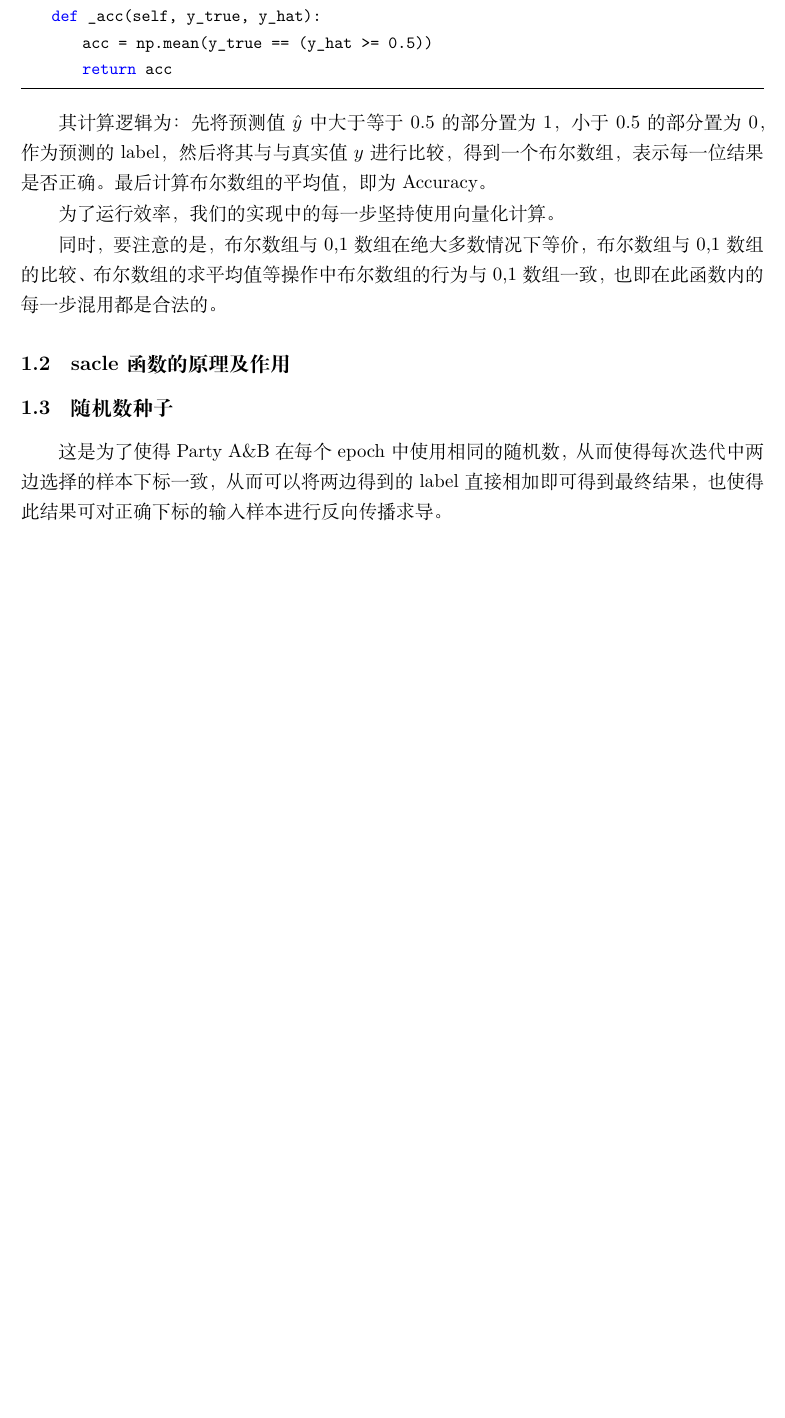
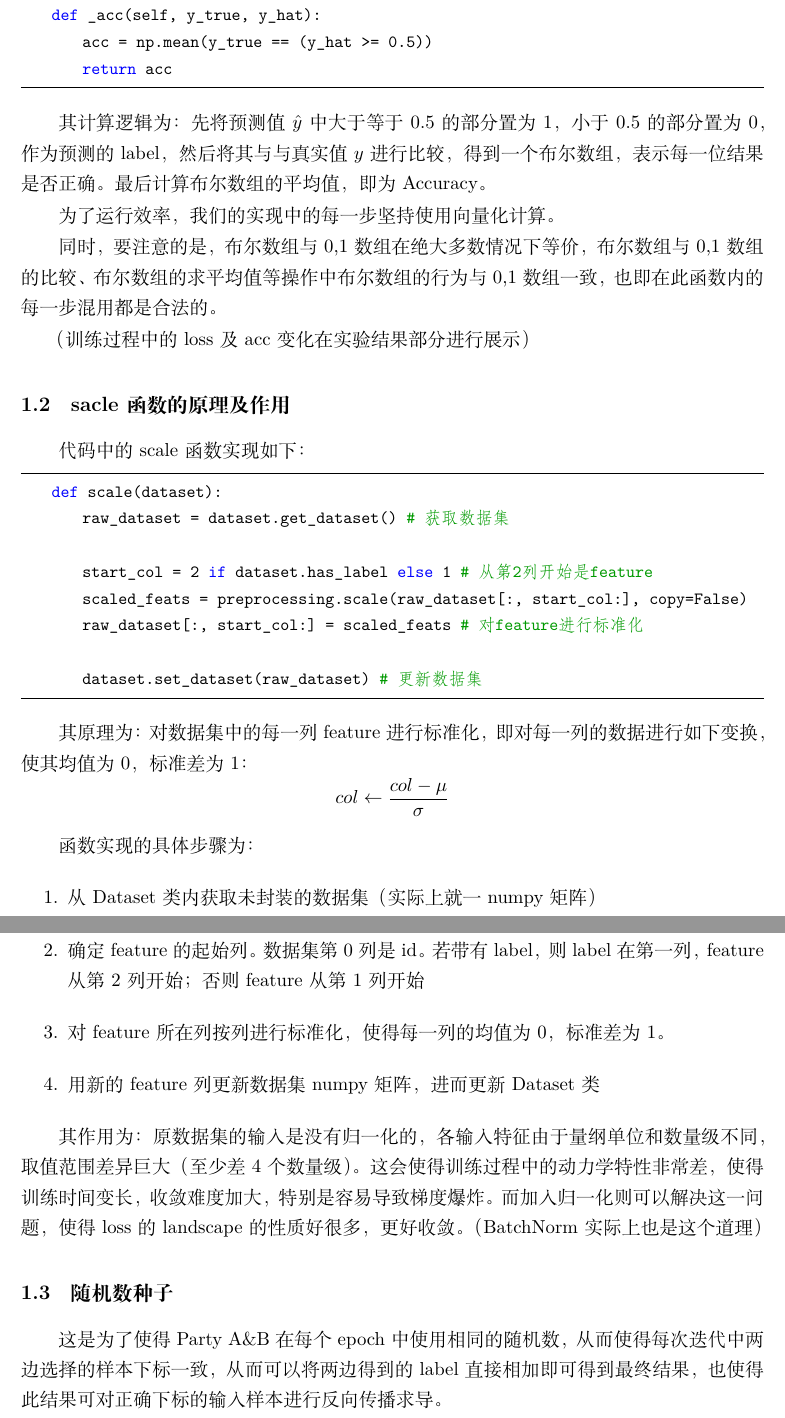
Before and after one commit to 4332001876/Data_Privacy, a LaTeX document (Lab/Lab2/罗浩铭PB21030838_Data_Privacy_Lab2.tex): part of page 4 of 8 before the commit and two parts of pages 4 and 5 of 10 after it, the two joined at a grey line, cut so that both start at the same text, the shorter picture padded with empty space. Compiled offline with XeLaTeX.

Commit message:
lab2 finished

```diff
--- a/Lab/Lab2/罗浩铭PB21030838_Data_Privacy_Lab2.tex
+++ b/Lab/Lab2/罗浩铭PB21030838_Data_Privacy_Lab2.tex
@@ -227,11 +227,39 @@ Accuracy的计算函数代码如下：
 同时，要注意的是，布尔数组与0,1数组在绝大多数情况下等价，
 布尔数组与0,1数组的比较、布尔数组的求平均值等操作中布尔数组的行为与0,1数组一致，也即在此函数内的每一步混用都是合法的。
 
-
+（训练过程中的loss及acc变化在实验结果部分进行展示）
 
 \subsection{sacle函数的原理及作用}
 % （20`）请说明代码中 scale 函数的原理及作用。
+代码中的scale函数实现如下：
+\begin{lstlisting}
+    def scale(dataset):
+        raw_dataset = dataset.get_dataset() # 获取数据集
 
+        start_col = 2 if dataset.has_label else 1 # 从第2列开始是feature
+        scaled_feats = preprocessing.scale(raw_dataset[:, start_col:], copy=False)
+        raw_dataset[:, start_col:] = scaled_feats # 对feature进行标准化
+
+        dataset.set_dataset(raw_dataset) # 更新数据集
+\end{lstlisting}
+
+其原理为：对数据集中的每一列feature进行标准化，即对每一列的数据进行如下变换，使其均值为0，标准差为1：
+$$
+    col \leftarrow \frac{col-\mu}{\sigma}
+$$
+
+函数实现的具体步骤为：
+\begin{enumerate}
+    \item 从Dataset类内获取未封装的数据集（实际上就一numpy矩阵）
+    \item 确定feature的起始列。数据集第0列是id。若带有label，则label在第一列，feature从第2列开始；否则feature从第1列开始
+    \item 对feature所在列按列进行标准化，使得每一列的均值为0，标准差为1。
+    \item 用新的feature列更新数据集numpy矩阵，进而更新Dataset类
+\end{enumerate}
+
+其作用为：
+原数据集的输入是没有归一化的，各输入特征由于量纲单位和数量级不同，取值范围差异巨大（至少差4个数量级）。
+这会使得训练过程中的动力学特性非常差，使得训练时间变长，收敛难度加大，特别是容易导致梯度爆炸。
+而加入归一化则可以解决这一问题，使得loss的landscape的性质好很多，更好收敛。（BatchNorm实际上也是这个道理）
 
 
 \subsection{随机数种子}
```
Also changed, not shown: Lab/Lab2/罗浩铭PB21030838_Data_Privacy_Lab2.tex (43 more changed lines), 1 other file.
